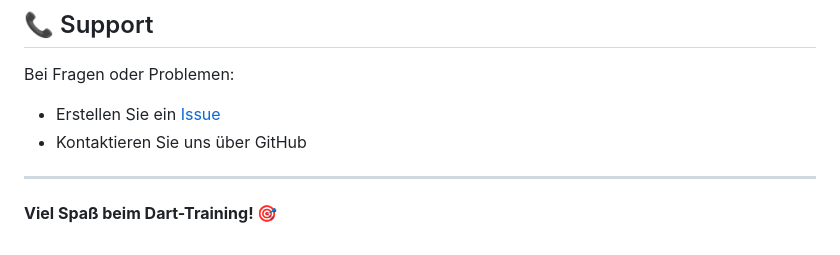
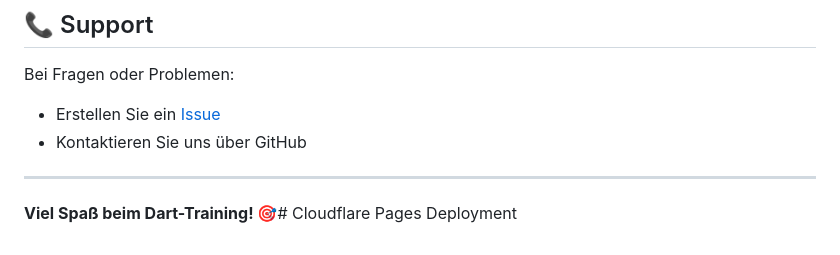
Before and after one commit to Spitzbuwe/Darttraining, a Markdown page: README.md, the part around the change. Rendered like a GitHub page.

Commit message:
🚀 Trigger Cloudflare Pages Deployment

```diff
--- a/README.md
+++ b/README.md
@@ -144,4 +144,4 @@ Bei Fragen oder Problemen:
 
 ---
 
-**Viel Spaß beim Dart-Training! 🎯**
+**Viel Spaß beim Dart-Training! 🎯**# Cloudflare Pages Deployment
```
